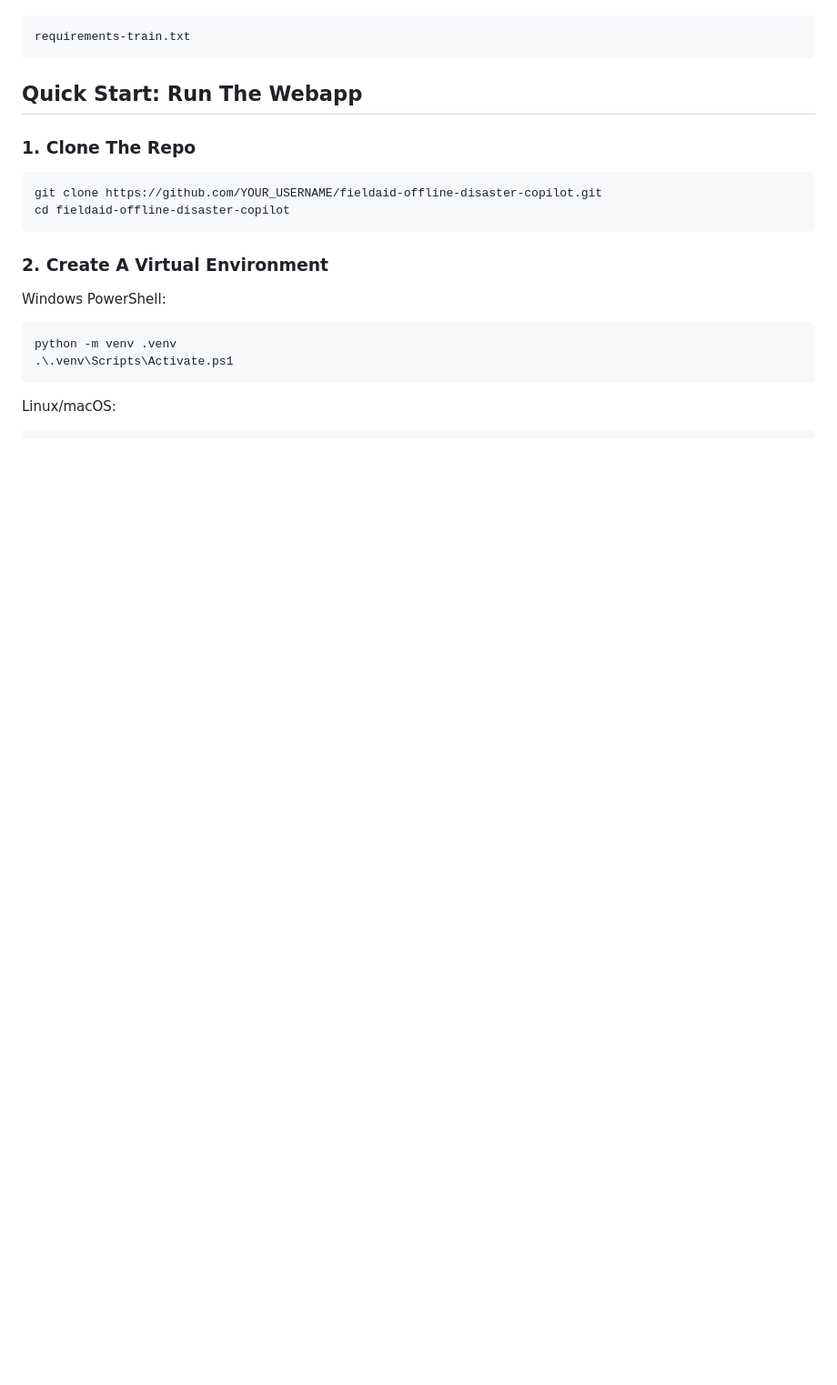
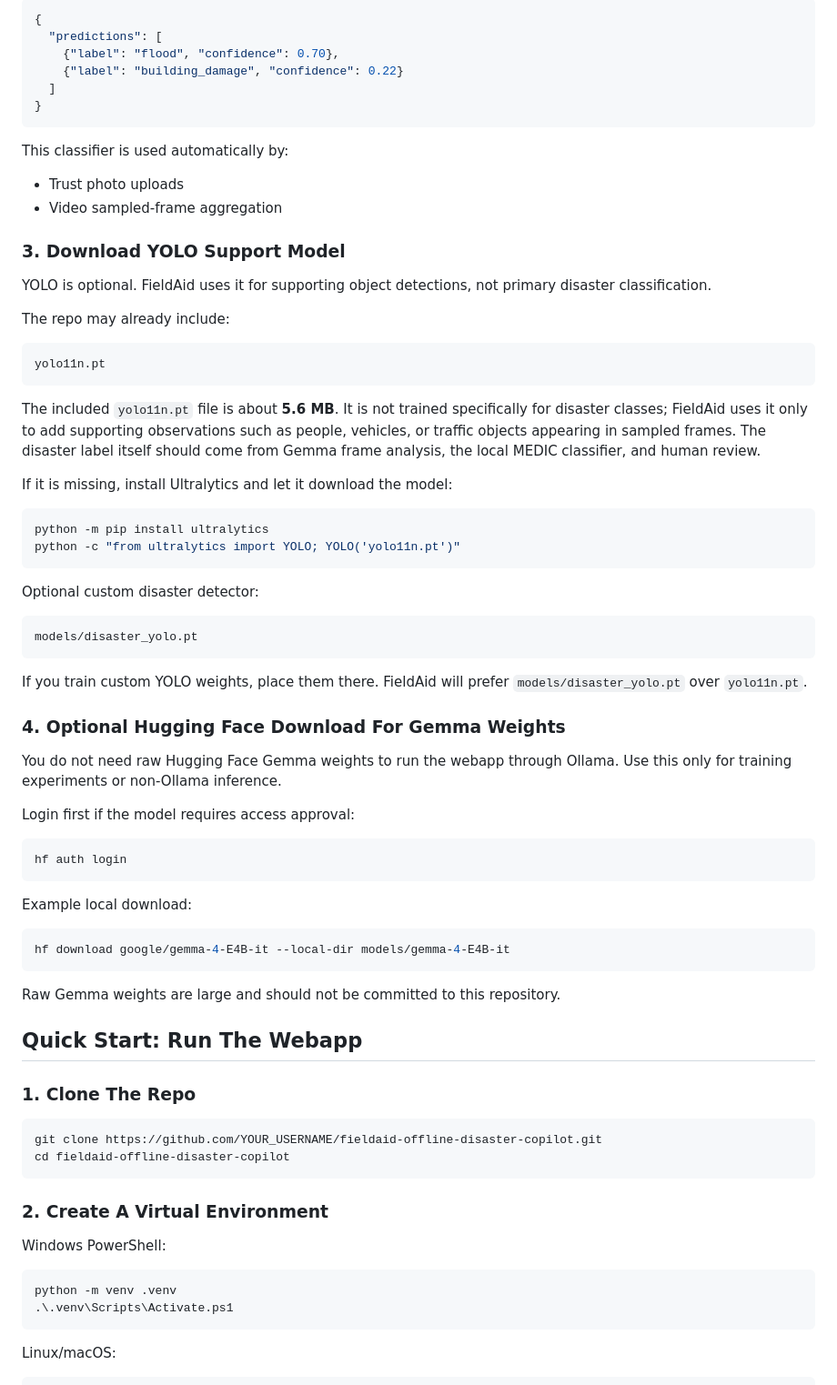
Before and after one commit to Kushalk0677/fieldaid-offline-disaster-copilot, a Markdown page: README.md, the part around one of its changes. Shown at 91% size. Rendered like a GitHub page; blank space fills up the shorter version.

````diff
--- a/README.md
+++ b/README.md
@@ -95,7 +141,61 @@ Training dependencies are in:
+```json
+{
+  "predictions": [
+    {"label": "flood", "confidence": 0.70},
+    {"label": "building_damage", "confidence": 0.22}
+  ]
+}
+```
+
+This classifier is used automatically by:
+
+- Trust photo uploads
+- Video sampled-frame aggregation
+
+### 3. Download YOLO Support Model
+
+YOLO is optional. FieldAid uses it for supporting object detections, not primary disaster classification.
+
+The repo may already include:
 
 ```text
-requirements-train.txt
+yolo11n.pt
 ```
+
+The included `yolo11n.pt` file is about **5.6 MB**. It is not trained specifically for disaster classes; FieldAid uses it only to add supporting observations such as people, vehicles, or traffic objects appearing in sampled frames. The disaster label itself should come from Gemma frame analysis, the local MEDIC classifier, and human review.
+
+If it is missing, install Ultralytics and let it download the model:
+
+```powershell
+python -m pip install ultralytics
+python -c "from ultralytics import YOLO; YOLO('yolo11n.pt')"
+```
+
+Optional custom disaster detector:
+
+```text
+models/disaster_yolo.pt
+```
+
+If you train custom YOLO weights, place them there. FieldAid will prefer `models/disaster_yolo.pt` over `yolo11n.pt`.
+
+### 4. Optional Hugging Face Download For Gemma Weights
+
+You do not need raw Hugging Face Gemma weights to run the webapp through Ollama. Use this only for training experiments or non-Ollama inference.
+
+Login first if the model requires access approval:
+
+```bash
+hf auth login
+```
+
+Example local download:
+
+```bash
+hf download google/gemma-4-E4B-it --local-dir models/gemma-4-E4B-it
+```
+
+Raw Gemma weights are large and should not be committed to this repository.
 
 ## Quick Start: Run The Webapp
 
````
Also changed, not shown: other parts of README.md (+91 -80 lines).
